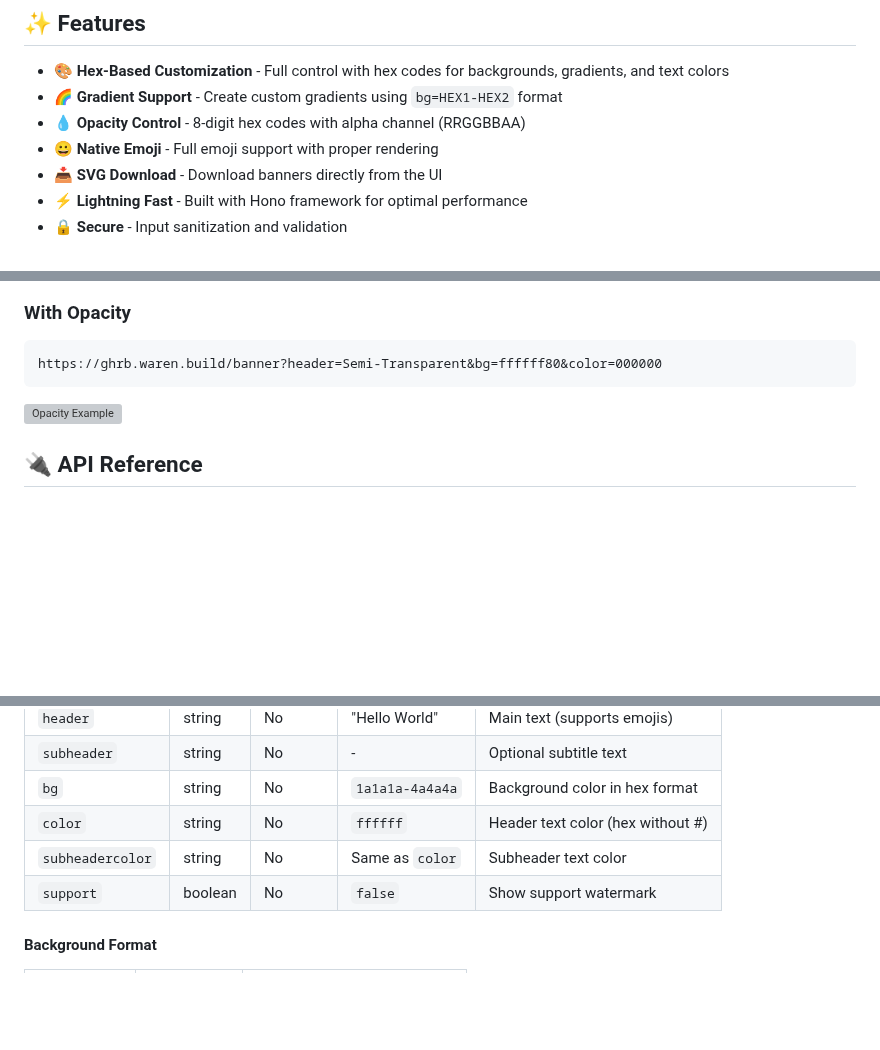
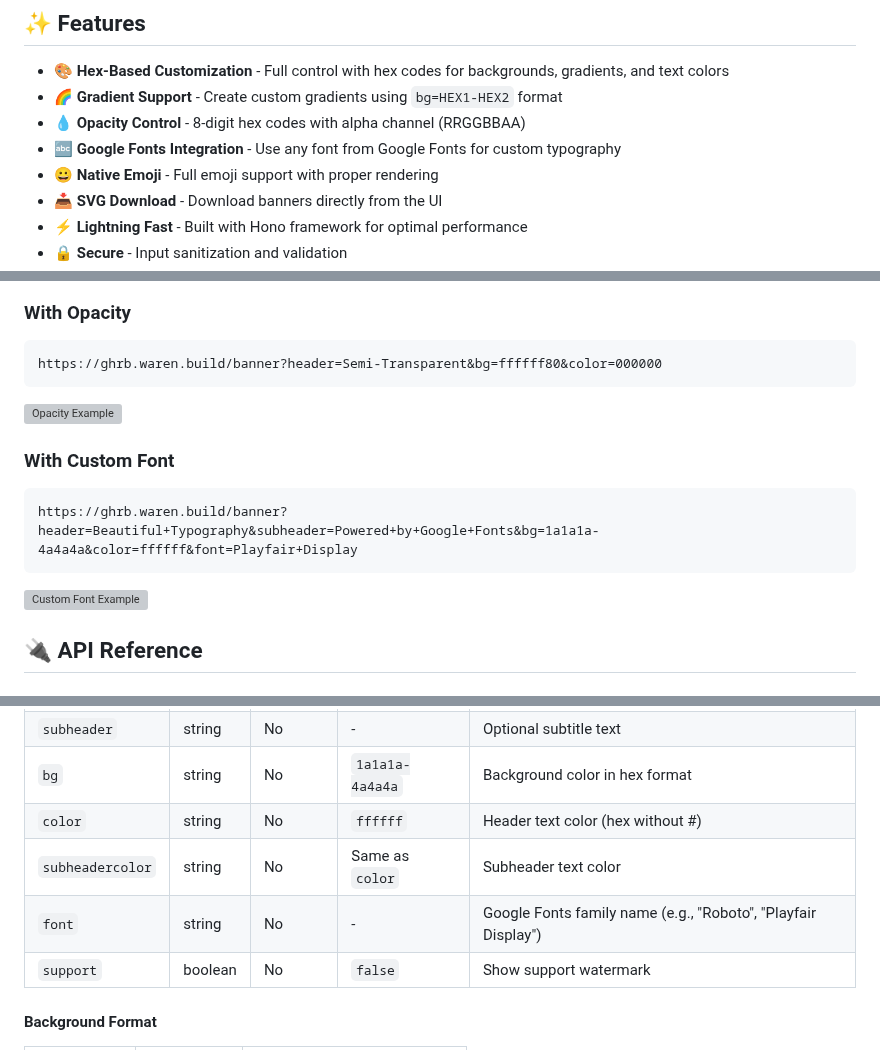
Before and after one commit to warengonzaga/github-repo-banner, a Markdown page: README.md, 3 parts joined by grey strips. Drawn GitHub-style; blank space fills up the shorter version; grey boxes are pictures that could not be loaded.

Commit message:
📖 docs: add google fonts documentation and examples
Co-authored-by: warengonzaga <15052701+warengonzaga@users.noreply.github.com>

````diff
--- a/README.md
+++ b/README.md
@@ -11,6 +11,7 @@ I believe every repository deserves to look beautiful. Your code is art, your pr
 - 🎨 **Hex-Based Customization** - Full control with hex codes for backgrounds, gradients, and text colors
 - 🌈 **Gradient Support** - Create custom gradients using `bg=HEX1-HEX2` format
 - 💧 **Opacity Control** - 8-digit hex codes with alpha channel (RRGGBBAA)
+- 🔤 **Google Fonts Integration** - Use any font from Google Fonts for custom typography
 - 😀 **Native Emoji** - Full emoji support with proper rendering
 - 📥 **SVG Download** - Download banners directly from the UI
 - ⚡ **Lightning Fast** - Built with Hono framework for optimal performance
@@ -80,6 +81,14 @@ https://ghrb.waren.build/banner?header=Semi-Transparent&bg=ffffff80&color=000000
 
 ![Opacity Example](https://ghrb.waren.build/banner?header=Semi-Transparent&bg=ffffff80&color=000000)
 
+### With Custom Font
+
+```text
+https://ghrb.waren.build/banner?header=Beautiful+Typography&subheader=Powered+by+Google+Fonts&bg=1a1a1a-4a4a4a&color=ffffff&font=Playfair+Display
+```
+
+![Custom Font Example](https://ghrb.waren.build/banner?header=Beautiful+Typography&subheader=Powered+by+Google+Fonts&bg=1a1a1a-4a4a4a&color=ffffff&font=Playfair+Display)
+
 ## 🔌 API Reference
 
 ### `GET /banner`
@@ -95,6 +104,7 @@ Generate a custom SVG banner.
 | `bg` | string | No | `1a1a1a-4a4a4a` | Background color in hex format |
 | `color` | string | No | `ffffff` | Header text color (hex without #) |
 | `subheadercolor` | string | No | Same as `color` | Subheader text color |
+| `font` | string | No | - | Google Fonts family name (e.g., "Roboto", "Playfair Display") |
 | `support` | boolean | No | `false` | Show support watermark |
 
 #### Background Format
````
